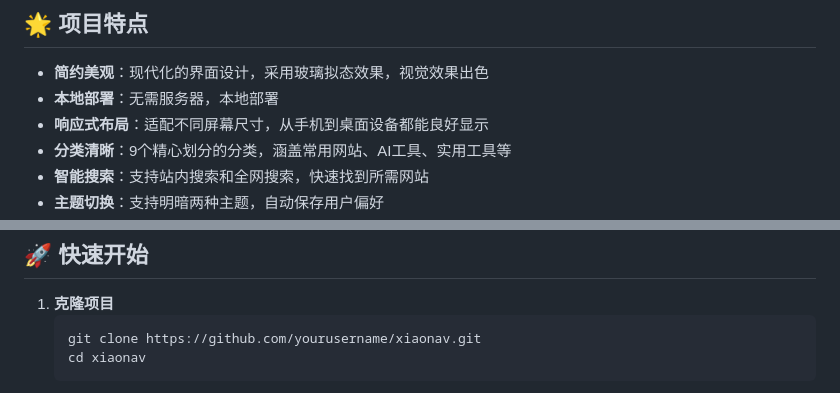
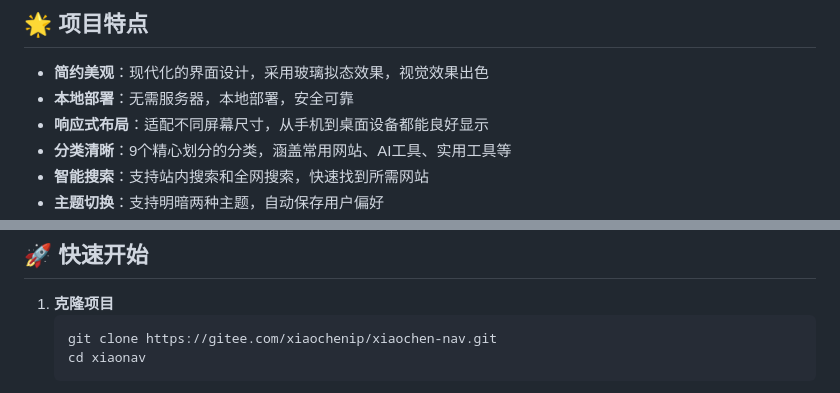
Before and after one commit to xiaochenip/XiaochenNav, a Markdown page: README.md, 2 parts joined by grey strips. Rendered like a GitHub page.

Commit message:
更新项目简介

````diff
--- a/README.md
+++ b/README.md
@@ -5,7 +5,7 @@
 ## 🌟 项目特点
 
 - **简约美观**：现代化的界面设计，采用玻璃拟态效果，视觉效果出色
-- **本地部署**：无需服务器，本地部署
+- **本地部署**：无需服务器，本地部署，安全可靠
 - **响应式布局**：适配不同屏幕尺寸，从手机到桌面设备都能良好显示
 - **分类清晰**：9个精心划分的分类，涵盖常用网站、AI工具、实用工具等
 - **智能搜索**：支持站内搜索和全网搜索，快速找到所需网站
@@ -42,7 +42,7 @@ XiaoNav/
 
 1. **克隆项目**
    ```bash
-   git clone https://github.com/yourusername/xiaonav.git
+   git clone https://gitee.com/xiaochenip/xiaochen-nav.git
    cd xiaonav
    ```
 2. **本地预览**
````
